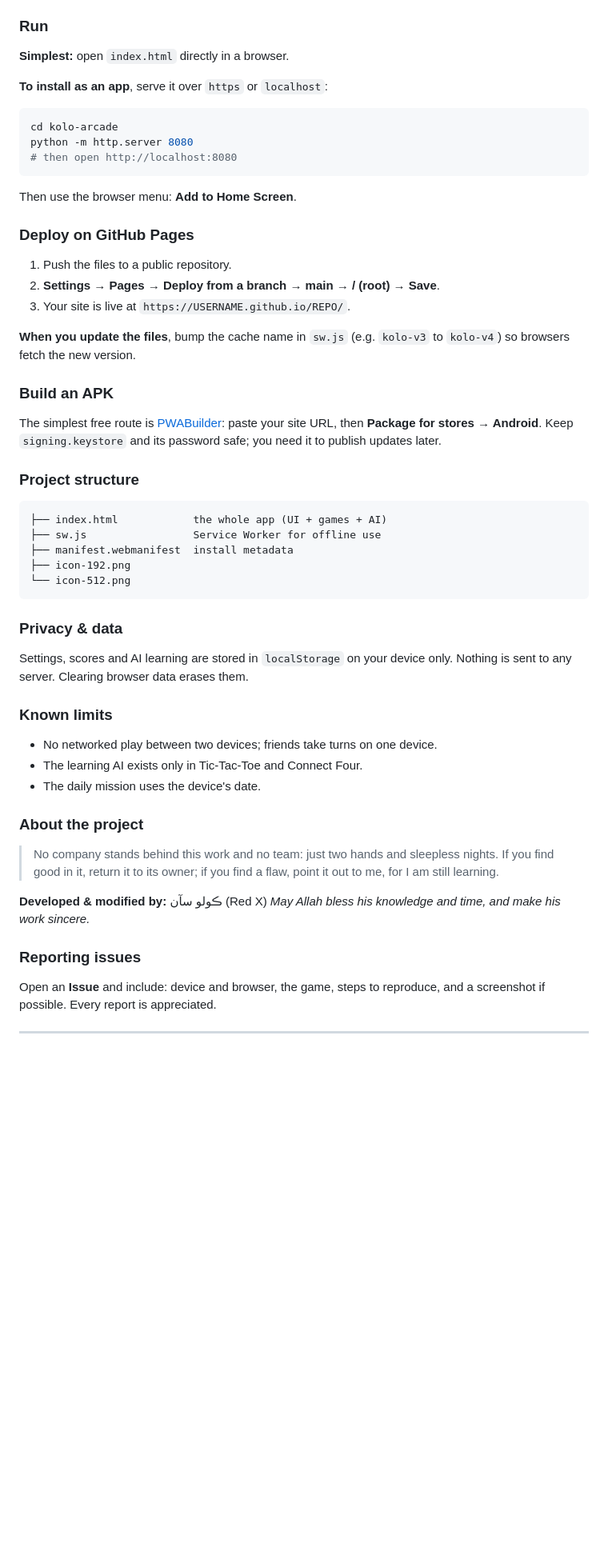
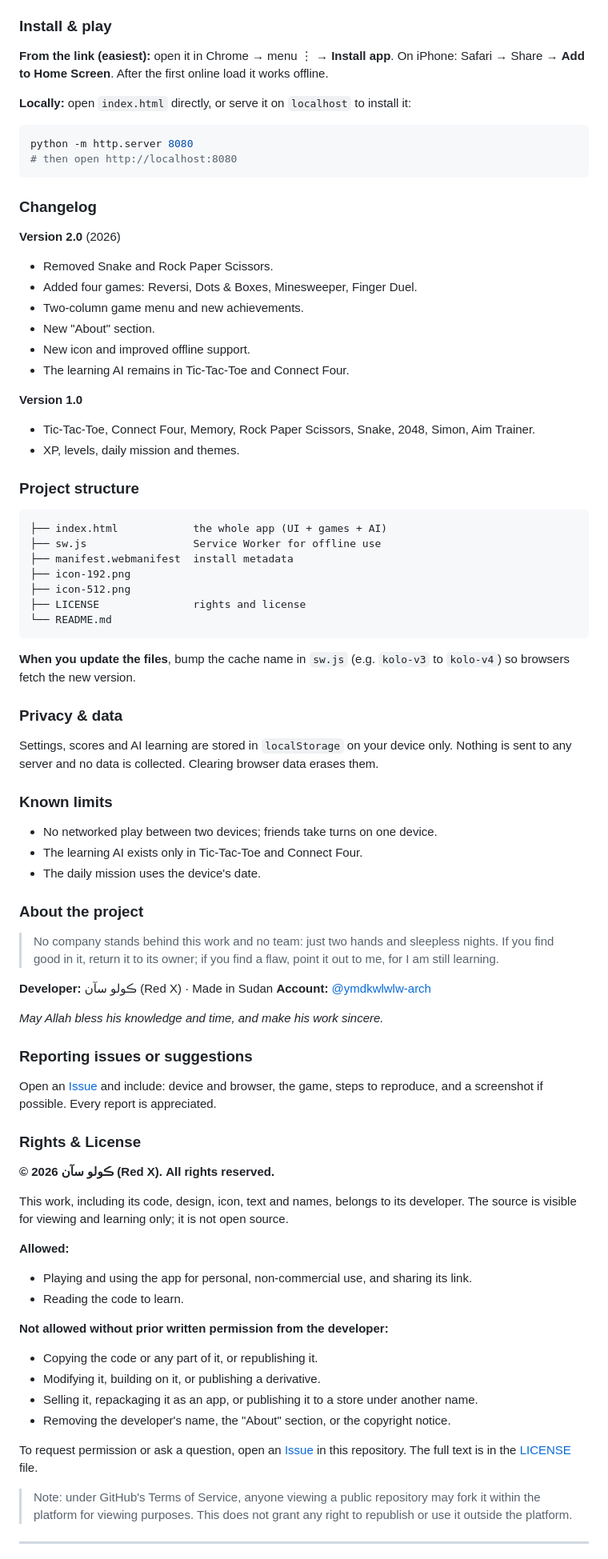
Before and after one commit to ymdkwlwlw-arch/X-O-gams-ss, a Markdown page: README.md, the part around one of its changes. Shown at 80% size. GitHub-like rendering; blank space fills up the shorter version.

````diff
--- a/README.md
+++ b/README.md
@@ -136,26 +172,28 @@ python -m http.server 8080
 - **Procedurally generated sounds**, no external audio files.
 - **Responsive**, mobile-first, and respects reduced-motion settings.
 
-### Run
-**Simplest:** open `index.html` directly in a browser.
+### Install & play
+**From the link (easiest):** open it in Chrome → menu ⋮ → **Install app**. On iPhone: Safari → Share → **Add to Home Screen**. After the first online load it works offline.
 
-**To install as an app**, serve it over `https` or `localhost`:
+**Locally:** open `index.html` directly, or serve it on `localhost` to install it:
 ```bash
-cd kolo-arcade
 python -m http.server 8080
 # then open http://localhost:8080
 ```
-Then use the browser menu: **Add to Home Screen**.
 
-### Deploy on GitHub Pages
-1. Push the files to a public repository.
-2. **Settings → Pages → Deploy from a branch → main → / (root) → Save**.
-3. Your site is live at `https://USERNAME.github.io/REPO/`.
+### Changelog
 
-**When you update the files**, bump the cache name in `sw.js` (e.g. `kolo-v3` to `kolo-v4`) so browsers fetch the new version.
+**Version 2.0** (2026)
+- Removed Snake and Rock Paper Scissors.
+- Added four games: Reversi, Dots & Boxes, Minesweeper, Finger Duel.
+- Two-column game menu and new achievements.
+- New "About" section.
+- New icon and improved offline support.
+- The learning AI remains in Tic-Tac-Toe and Connect Four.
 
-### Build an APK
-The simplest free route is [PWABuilder](https://www.pwabuilder.com): paste your site URL, then **Package for stores → Android**. Keep `signing.keystore` and its password safe; you need it to publish updates later.
+**Version 1.0**
+- Tic-Tac-Toe, Connect Four, Memory, Rock Paper Scissors, Snake, 2048, Simon, Aim Trainer.
+- XP, levels, daily mission and themes.
 
 ### Project structure
 ```
@@ -163,11 +201,14 @@ The simplest free route is [PWABuilder](https://www.pwabuilder.com): paste your
 ├── sw.js                 Service Worker for offline use
 ├── manifest.webmanifest  install metadata
 ├── icon-192.png
-└── icon-512.png
+├── icon-512.png
+├── LICENSE               rights and license
+└── README.md
 ```
+**When you update the files**, bump the cache name in `sw.js` (e.g. `kolo-v3` to `kolo-v4`) so browsers fetch the new version.
 
 ### Privacy & data
-Settings, scores and AI learning are stored in `localStorage` on your device only. Nothing is sent to any server. Clearing browser data erases them.
+Settings, scores and AI learning are stored in `localStorage` on your device only. Nothing is sent to any server and no data is collected. Clearing browser data erases them.
 
 ### Known limits
 - No networked play between two devices; friends take turns on one device.
@@ -177,11 +218,33 @@ Settings, scores and AI learning are stored in `localStorage` on your device onl
 ### About the project
 > No company stands behind this work and no team: just two hands and sleepless nights. If you find good in it, return it to its owner; if you find a flaw, point it out to me, for I am still learning.
 
-**Developed & modified by:** ڪولو سآن (Red X)
+**Developer:** ڪولو سآن (Red X) · Made in Sudan
+**Account:** [@ymdkwlwlw-arch](https://github.com/ymdkwlwlw-arch)
+
 *May Allah bless his knowledge and time, and make his work sincere.*
 
-### Reporting issues
-Open an **Issue** and include: device and browser, the game, steps to reproduce, and a screenshot if possible. Every report is appreciated.
+### Reporting issues or suggestions
+Open an [Issue](https://github.com/ymdkwlwlw-arch/X-O-gams-ss/issues) and include: device and browser, the game, steps to reproduce, and a screenshot if possible. Every report is appreciated.
+
+### Rights & License
+
+**© 2026 ڪولو سآن (Red X). All rights reserved.**
+
+This work, including its code, design, icon, text and names, belongs to its developer. The source is visible for viewing and learning only; it is not open source.
+
+**Allowed:**
+- Playing and using the app for personal, non-commercial use, and sharing its link.
+- Reading the code to learn.
+
+**Not allowed without prior written permission from the developer:**
+- Copying the code or any part of it, or republishing it.
+- Modifying it, building on it, or publishing a derivative.
+- Selling it, repackaging it as an app, or publishing it to a store under another name.
+- Removing the developer's name, the "About" section, or the copyright notice.
+
+To request permission or ask a question, open an [Issue](https://github.com/ymdkwlwlw-arch/X-O-gams-ss/issues) in this repository. The full text is in the [LICENSE](LICENSE) file.
+
+> Note: under GitHub's Terms of Service, anyone viewing a public repository may fork it within the platform for viewing purposes. This does not grant any right to republish or use it outside the platform.
 
 ---
 
````
Also changed, not shown: other parts of README.md (+55 -19 lines).
